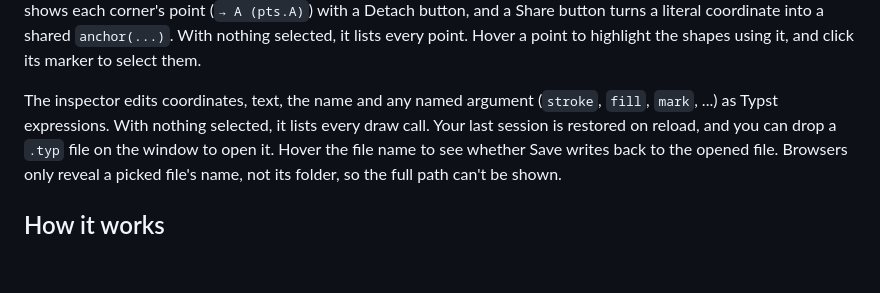
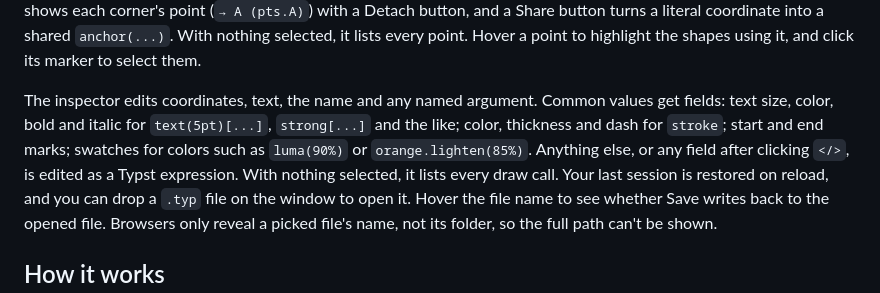
Before and after one commit to wcrd/cetz-editor, a Markdown page: README.md, the part around the change. Drawn GitHub-style; blank space fills up the shorter version.

Commit message:
docs: describe the inspector's value fields

```diff
--- a/README.md
+++ b/README.md
@@ -77,8 +77,12 @@ a Share button turns a literal coordinate into a shared `anchor(...)`. With
 nothing selected, it lists every point. Hover a point to highlight the shapes
 using it, and click its marker to select them.
 
-The inspector edits coordinates, text, the name and any named argument
-(`stroke`, `fill`, `mark`, ...) as Typst expressions. With nothing selected,
+The inspector edits coordinates, text, the name and any named argument.
+Common values get fields: text size, color, bold and italic for
+`text(5pt)[...]`, `strong[...]` and the like; color, thickness and dash for
+`stroke`; start and end marks; swatches for colors such as `luma(90%)` or
+`orange.lighten(85%)`. Anything else, or any field after clicking `</>`, is
+edited as a Typst expression. With nothing selected,
 it lists every draw call. Your last session is restored on reload, and you can
 drop a `.typ` file on the window to open it. Hover the file name to see whether
 Save writes back to the opened file. Browsers only reveal a picked file's name,
```
